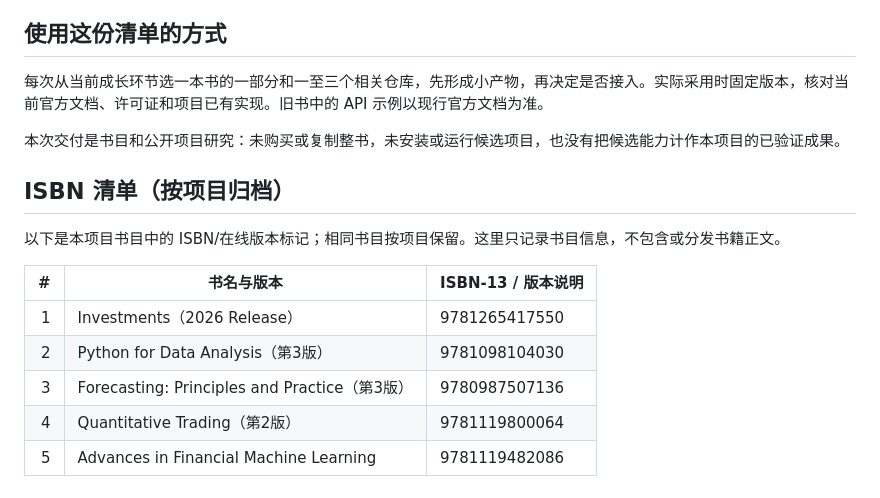
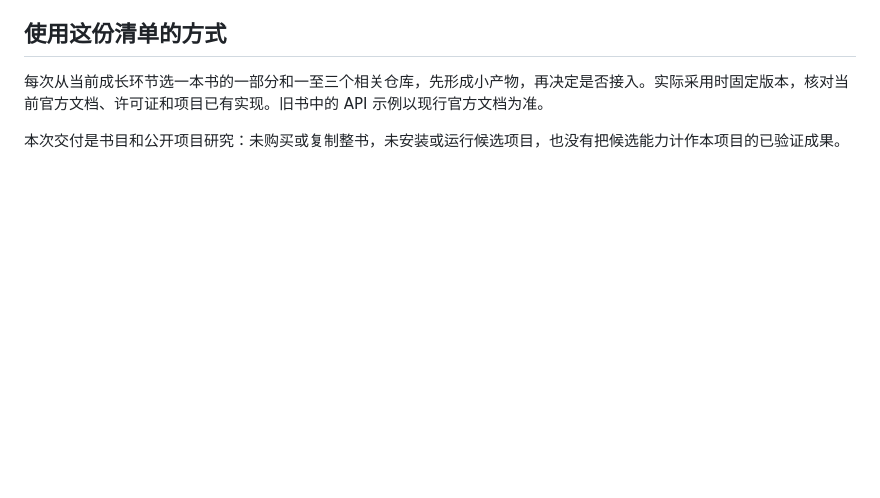
Before and after one commit to Jvust1/Invest, a Markdown page: docs/LEARNING_RESOURCES.md, the part around the change. Drawn GitHub-style; blank space fills up the shorter version.

Commit message:
docs: revert interrupted ISBN upload attempt

```diff
--- a/docs/LEARNING_RESOURCES.md
+++ b/docs/LEARNING_RESOURCES.md
@@ -200,16 +200,3 @@ P0＝当前先学；P1＝能力深化时参考；P2＝需求成立后再评估
 每次从当前成长环节选一本书的一部分和一至三个相关仓库，先形成小产物，再决定是否接入。实际采用时固定版本，核对当前官方文档、许可证和项目已有实现。旧书中的 API 示例以现行官方文档为准。
 
 本次交付是书目和公开项目研究：未购买或复制整书，未安装或运行候选项目，也没有把候选能力计作本项目的已验证成果。
-
-
-## ISBN 清单（按项目归档）
-
-以下是本项目书目中的 ISBN/在线版本标记；相同书目按项目保留。这里只记录书目信息，不包含或分发书籍正文。
-
-| # | 书名与版本 | ISBN-13 / 版本说明 |
-|---:|---|---|
-| 1 | Investments（2026 Release） | 9781265417550 |
-| 2 | Python for Data Analysis（第3版） | 9781098104030 |
-| 3 | Forecasting: Principles and Practice（第3版） | 9780987507136 |
-| 4 | Quantitative Trading（第2版） | 9781119800064 |
-| 5 | Advances in Financial Machine Learning | 9781119482086 |
```
